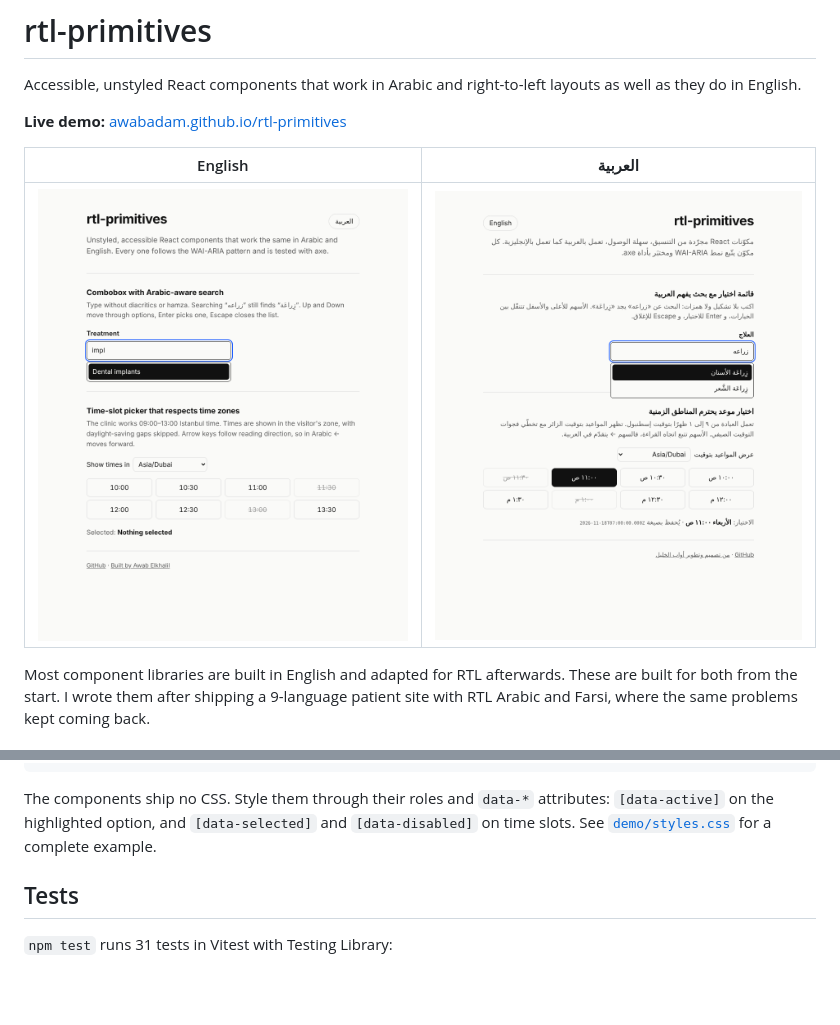
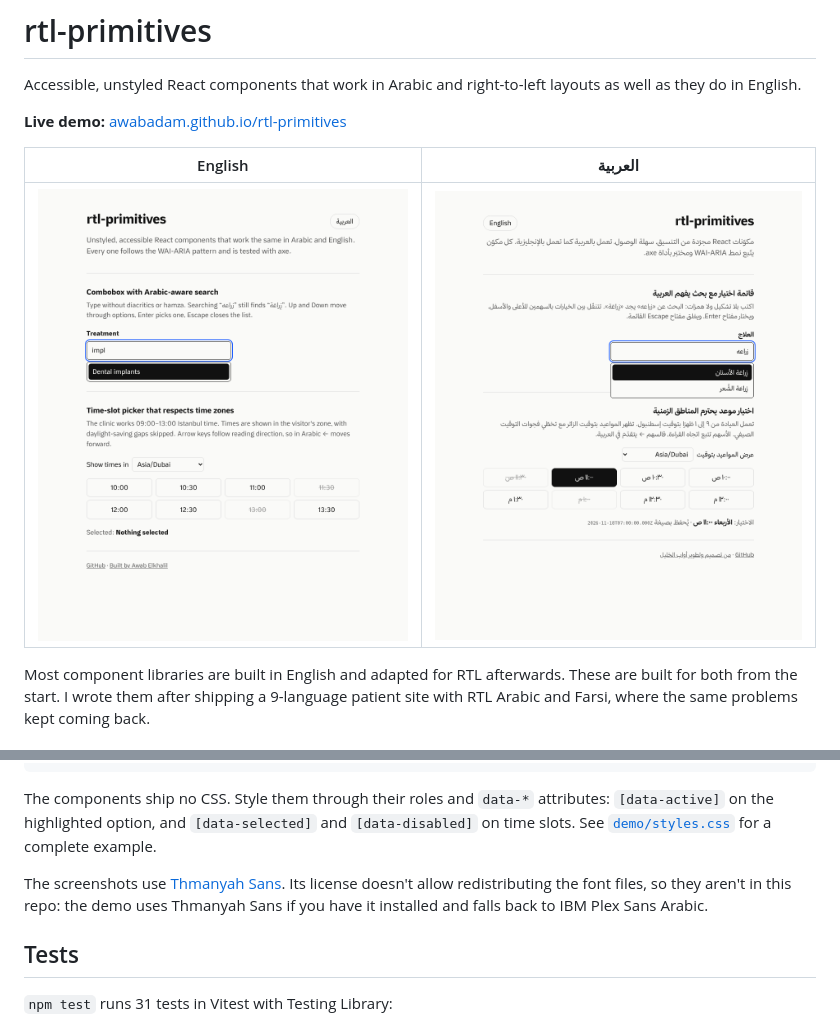
Before and after one commit to awabadam/rtl-primitives, a Markdown page: README.md, 2 parts joined by grey strips. Rendered like a GitHub page; pictures changed too: docs/demo-ar.png, docs/demo-en.png; blank space fills up the shorter version.

Commit message:
Demo: Thmanyah Sans typography (not bundled), Plex fallback
Co-Authored-By: Claude Opus 5.5 <noreply@anthropic.com>
Claude-Session: https://claude.ai/code/session_01YDGonSwi8W2LCgehGTFCZR

```diff
--- a/README.md
+++ b/README.md
@@ -62,6 +62,8 @@ import { Combobox, TimeSlotPicker } from "rtl-primitives";
 
 The components ship no CSS. Style them through their roles and `data-*` attributes: `[data-active]` on the highlighted option, and `[data-selected]` and `[data-disabled]` on time slots. See [`demo/styles.css`](demo/styles.css) for a complete example.
 
+The screenshots use [Thmanyah Sans](https://thmanyah.com). Its license doesn't allow redistributing the font files, so they aren't in this repo: the demo uses Thmanyah Sans if you have it installed and falls back to IBM Plex Sans Arabic.
+
 ## Tests
 
 `npm test` runs 31 tests in Vitest with Testing Library:
```
Also changed, not shown: 3 other files.
